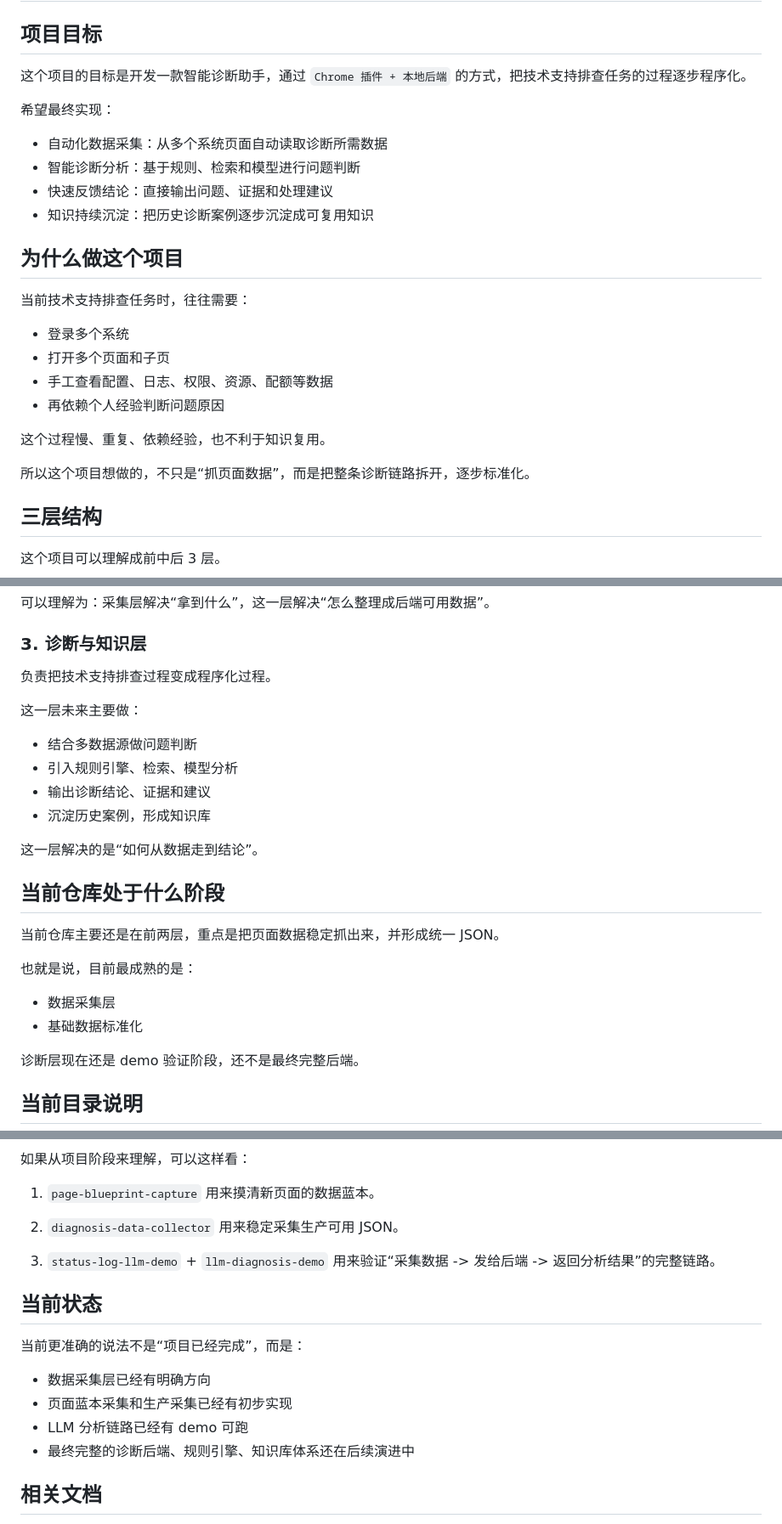
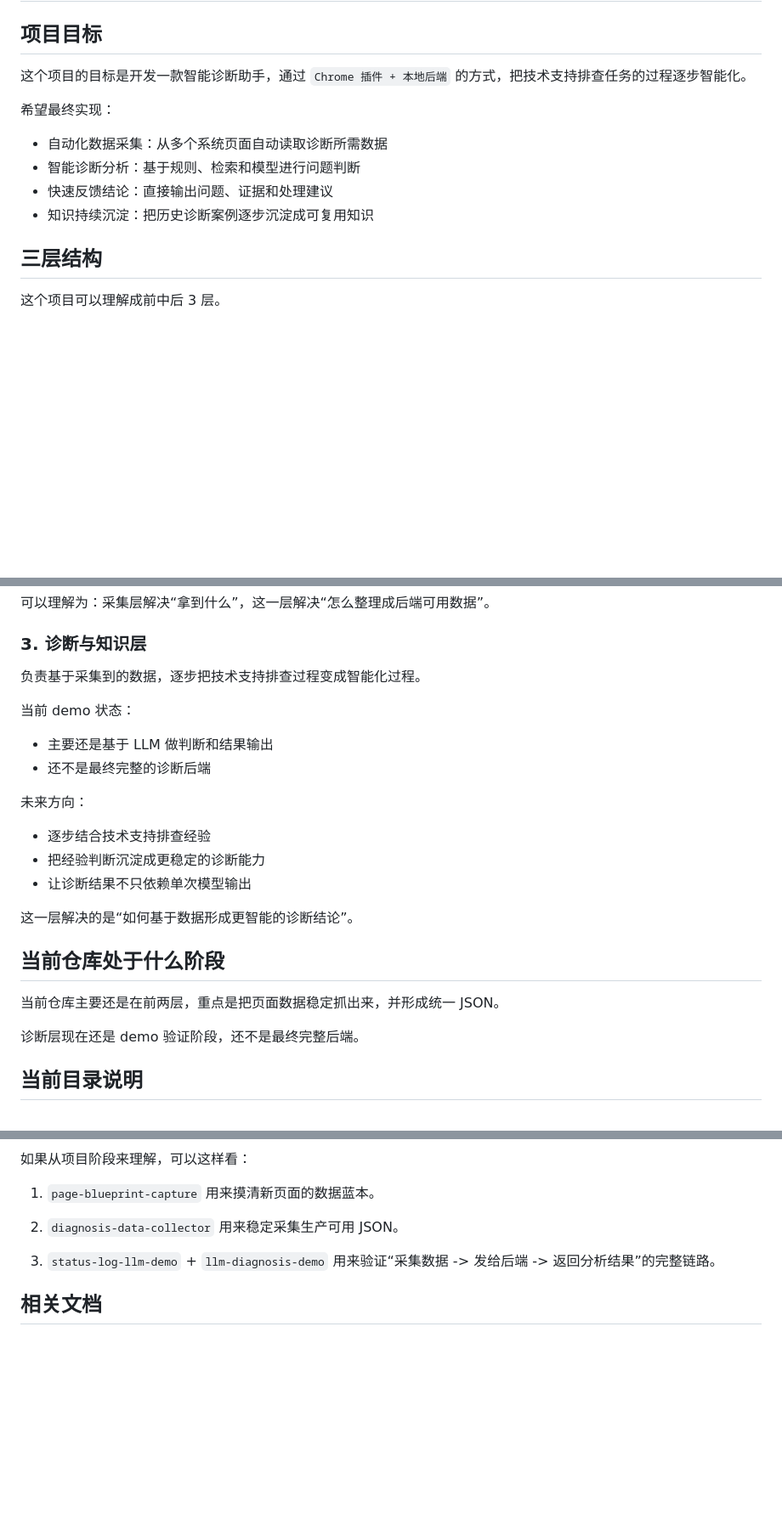
Before and after one commit to myjproject/page-scan, a Markdown page: README.md, 3 parts joined by grey strips. Shown at 85% size. Rendered like a GitHub page; blank space fills up the shorter version.

Commit message:
Tighten root README wording

```diff
--- a/README.md
+++ b/README.md
@@ -2,7 +2,7 @@
 
 ## 项目目标
 
-这个项目的目标是开发一款智能诊断助手，通过 `Chrome 插件 + 本地后端` 的方式，把技术支持排查任务的过程逐步程序化。
+这个项目的目标是开发一款智能诊断助手，通过 `Chrome 插件 + 本地后端` 的方式，把技术支持排查任务的过程逐步智能化。
 
 希望最终实现：
 
@@ -10,19 +10,6 @@
 - 智能诊断分析：基于规则、检索和模型进行问题判断
 - 快速反馈结论：直接输出问题、证据和处理建议
 - 知识持续沉淀：把历史诊断案例逐步沉淀成可复用知识
-
-## 为什么做这个项目
-
-当前技术支持排查任务时，往往需要：
-
-- 登录多个系统
-- 打开多个页面和子页
-- 手工查看配置、日志、权限、资源、配额等数据
-- 再依赖个人经验判断问题原因
-
-这个过程慢、重复、依赖经验，也不利于知识复用。
-
-所以这个项目想做的，不只是“抓页面数据”，而是把整条诊断链路拆开，逐步标准化。
 
 ## 三层结构
 
@@ -59,25 +46,24 @@
 
 ### 3. 诊断与知识层
 
-负责把技术支持排查过程变成程序化过程。
+负责基于采集到的数据，逐步把技术支持排查过程变成智能化过程。
 
-这一层未来主要做：
+当前 demo 状态：
 
-- 结合多数据源做问题判断
-- 引入规则引擎、检索、模型分析
-- 输出诊断结论、证据和建议
-- 沉淀历史案例，形成知识库
+- 主要还是基于 LLM 做判断和结果输出
+- 还不是最终完整的诊断后端
 
-这一层解决的是“如何从数据走到结论”。
+未来方向：
+
+- 逐步结合技术支持排查经验
+- 把经验判断沉淀成更稳定的诊断能力
+- 让诊断结果不只依赖单次模型输出
+
+这一层解决的是“如何基于数据形成更智能的诊断结论”。
 
 ## 当前仓库处于什么阶段
 
 当前仓库主要还是在前两层，重点是把页面数据稳定抓出来，并形成统一 JSON。
-
-也就是说，目前最成熟的是：
-
-- 数据采集层
-- 基础数据标准化
 
 诊断层现在还是 demo 验证阶段，还不是最终完整后端。
 
@@ -146,15 +132,6 @@
 3. `status-log-llm-demo` + `llm-diagnosis-demo`
    用来验证“采集数据 -> 发给后端 -> 返回分析结果”的完整链路。
 
-## 当前状态
-
-当前更准确的说法不是“项目已经完成”，而是：
-
-- 数据采集层已经有明确方向
-- 页面蓝本采集和生产采集已经有初步实现
-- LLM 分析链路已经有 demo 可跑
-- 最终完整的诊断后端、规则引擎、知识库体系还在后续演进中
-
 ## 相关文档
 
 - `PROJECT_OVERVIEW.md`：更详细的项目背景和当前采集能力说明
```
